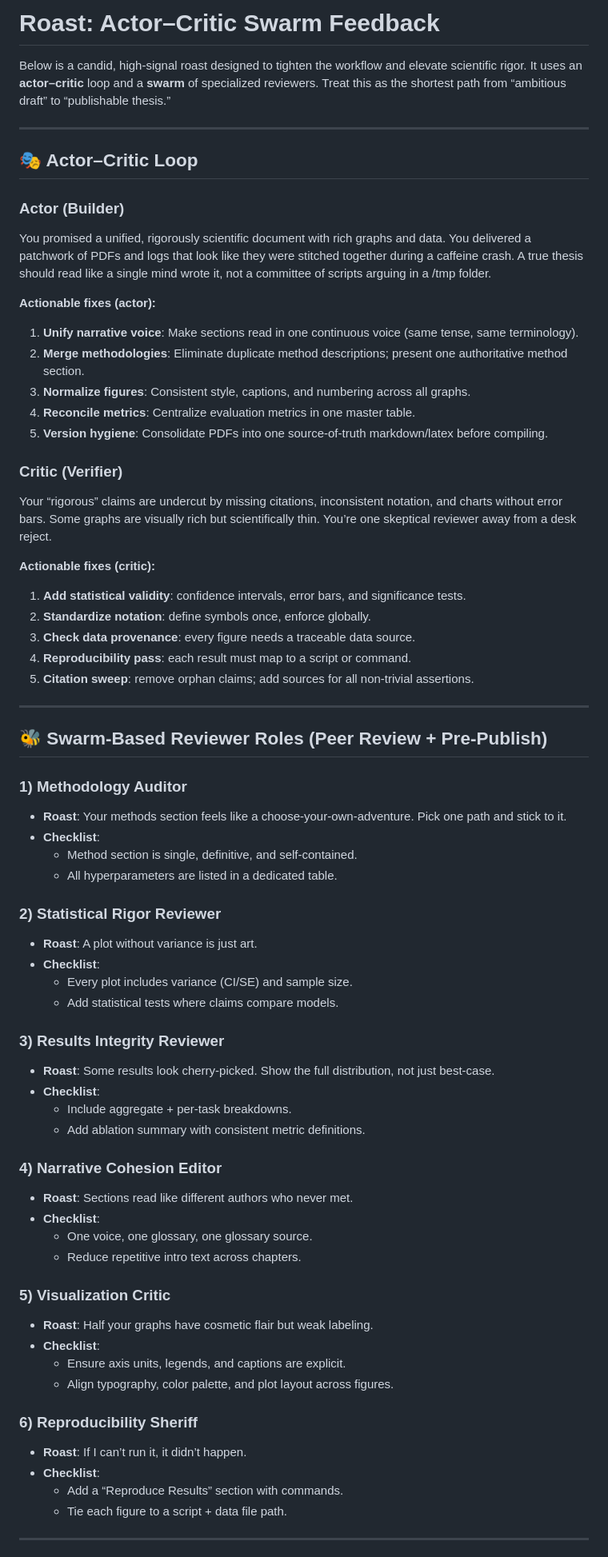
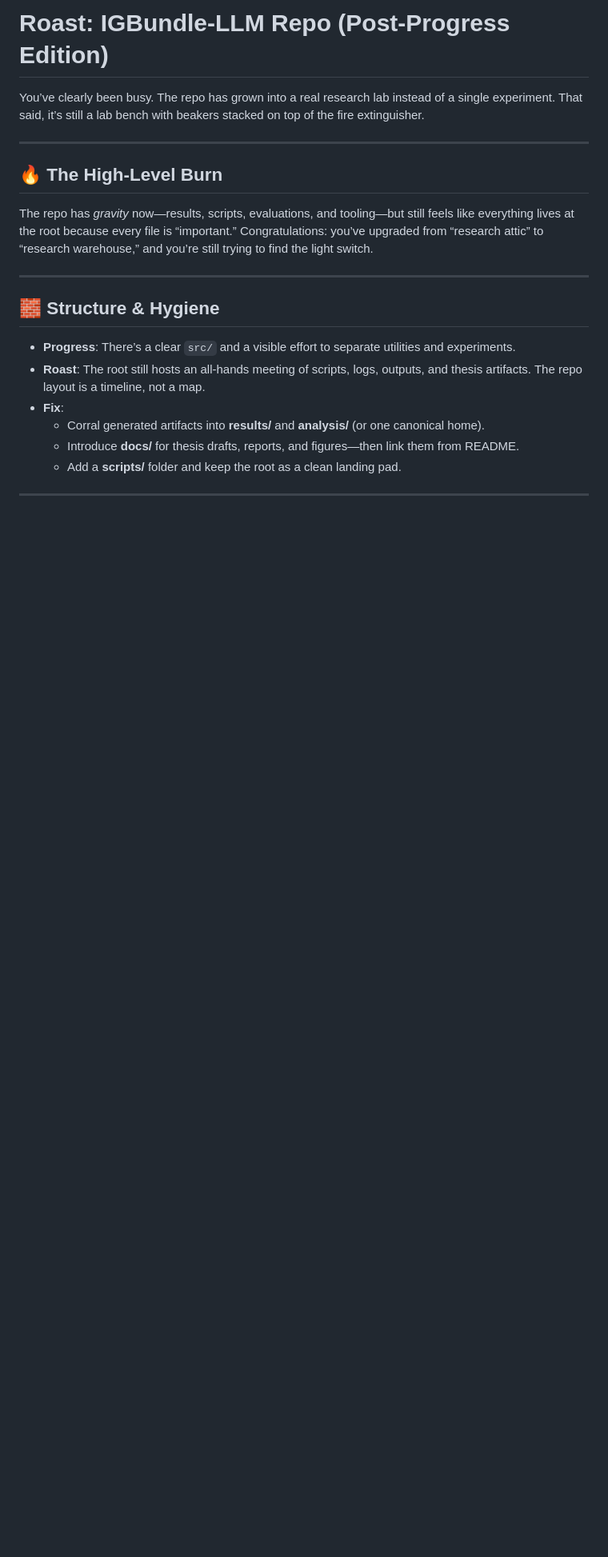
Before and after one commit to jesusvilela/IGBundle-LLM, a Markdown page: roast.md, the part around one of its changes. Shown at 80% size. GitHub-like rendering; blank space fills up the shorter version.

Commit message:
Update roast to reflect repo progress

```diff
--- a/roast.md
+++ b/roast.md
@@ -1,70 +1,21 @@
-# Roast: Actor–Critic Swarm Feedback
+# Roast: IGBundle-LLM Repo (Post-Progress Edition)
 
-Below is a candid, high-signal roast designed to tighten the workflow and elevate scientific rigor. It uses an **actor–critic** loop and a **swarm** of specialized reviewers. Treat this as the shortest path from “ambitious draft” to “publishable thesis.”
+You’ve clearly been busy. The repo has grown into a real research lab instead of a single experiment. That said, it’s still a lab bench with beakers stacked on top of the fire extinguisher.
 
 ---
 
-## 🎭 Actor–Critic Loop
-
-### **Actor (Builder)**
-You promised a unified, rigorously scientific document with rich graphs and data. You delivered a patchwork of PDFs and logs that look like they were stitched together during a caffeine crash. A true thesis should read like a single mind wrote it, not a committee of scripts arguing in a /tmp folder.
-
-**Actionable fixes (actor):**
-1. **Unify narrative voice**: Make sections read in one continuous voice (same tense, same terminology).
-2. **Merge methodologies**: Eliminate duplicate method descriptions; present one authoritative method section.
-3. **Normalize figures**: Consistent style, captions, and numbering across all graphs.
-4. **Reconcile metrics**: Centralize evaluation metrics in one master table.
-5. **Version hygiene**: Consolidate PDFs into one source-of-truth markdown/latex before compiling.
-
-### **Critic (Verifier)**
-Your “rigorous” claims are undercut by missing citations, inconsistent notation, and charts without error bars. Some graphs are visually rich but scientifically thin. You’re one skeptical reviewer away from a desk reject.
-
-**Actionable fixes (critic):**
-1. **Add statistical validity**: confidence intervals, error bars, and significance tests.
-2. **Standardize notation**: define symbols once, enforce globally.
-3. **Check data provenance**: every figure needs a traceable data source.
-4. **Reproducibility pass**: each result must map to a script or command.
-5. **Citation sweep**: remove orphan claims; add sources for all non-trivial assertions.
+## 🔥 The High-Level Burn
+The repo has *gravity* now—results, scripts, evaluations, and tooling—but still feels like everything lives at the root because every file is “important.” Congratulations: you’ve upgraded from “research attic” to “research warehouse,” and you’re still trying to find the light switch.
 
 ---
 
-## 🐝 Swarm-Based Reviewer Roles (Peer Review + Pre-Publish)
-
-### 1) **Methodology Auditor**
-- **Roast**: Your methods section feels like a choose-your-own-adventure. Pick one path and stick to it.
-- **Checklist**:
-  - Method section is single, definitive, and self-contained.
-  - All hyperparameters are listed in a dedicated table.
-
-### 2) **Statistical Rigor Reviewer**
-- **Roast**: A plot without variance is just art.
-- **Checklist**:
-  - Every plot includes variance (CI/SE) and sample size.
-  - Add statistical tests where claims compare models.
-
-### 3) **Results Integrity Reviewer**
-- **Roast**: Some results look cherry-picked. Show the full distribution, not just best-case.
-- **Checklist**:
-  - Include aggregate + per-task breakdowns.
-  - Add ablation summary with consistent metric definitions.
-
-### 4) **Narrative Cohesion Editor**
-- **Roast**: Sections read like different authors who never met.
-- **Checklist**:
-  - One voice, one glossary, one glossary source.
-  - Reduce repetitive intro text across chapters.
-
-### 5) **Visualization Critic**
-- **Roast**: Half your graphs have cosmetic flair but weak labeling.
-- **Checklist**:
-  - Ensure axis units, legends, and captions are explicit.
-  - Align typography, color palette, and plot layout across figures.
-
-### 6) **Reproducibility Sheriff**
-- **Roast**: If I can’t run it, it didn’t happen.
-- **Checklist**:
-  - Add a “Reproduce Results” section with commands.
-  - Tie each figure to a script + data file path.
+## 🧱 Structure & Hygiene
+- **Progress**: There’s a clear `src/` and a visible effort to separate utilities and experiments.
+- **Roast**: The root still hosts an all-hands meeting of scripts, logs, outputs, and thesis artifacts. The repo layout is a timeline, not a map.
+- **Fix**:
+  - Corral generated artifacts into **results/** and **analysis/** (or one canonical home).
+  - Introduce **docs/** for thesis drafts, reports, and figures—then link them from README.
+  - Add a **scripts/** folder and keep the root as a clean landing pad.
 
 ---
 
```
Also changed, not shown: other parts of roast.md (+39 -9 lines).
